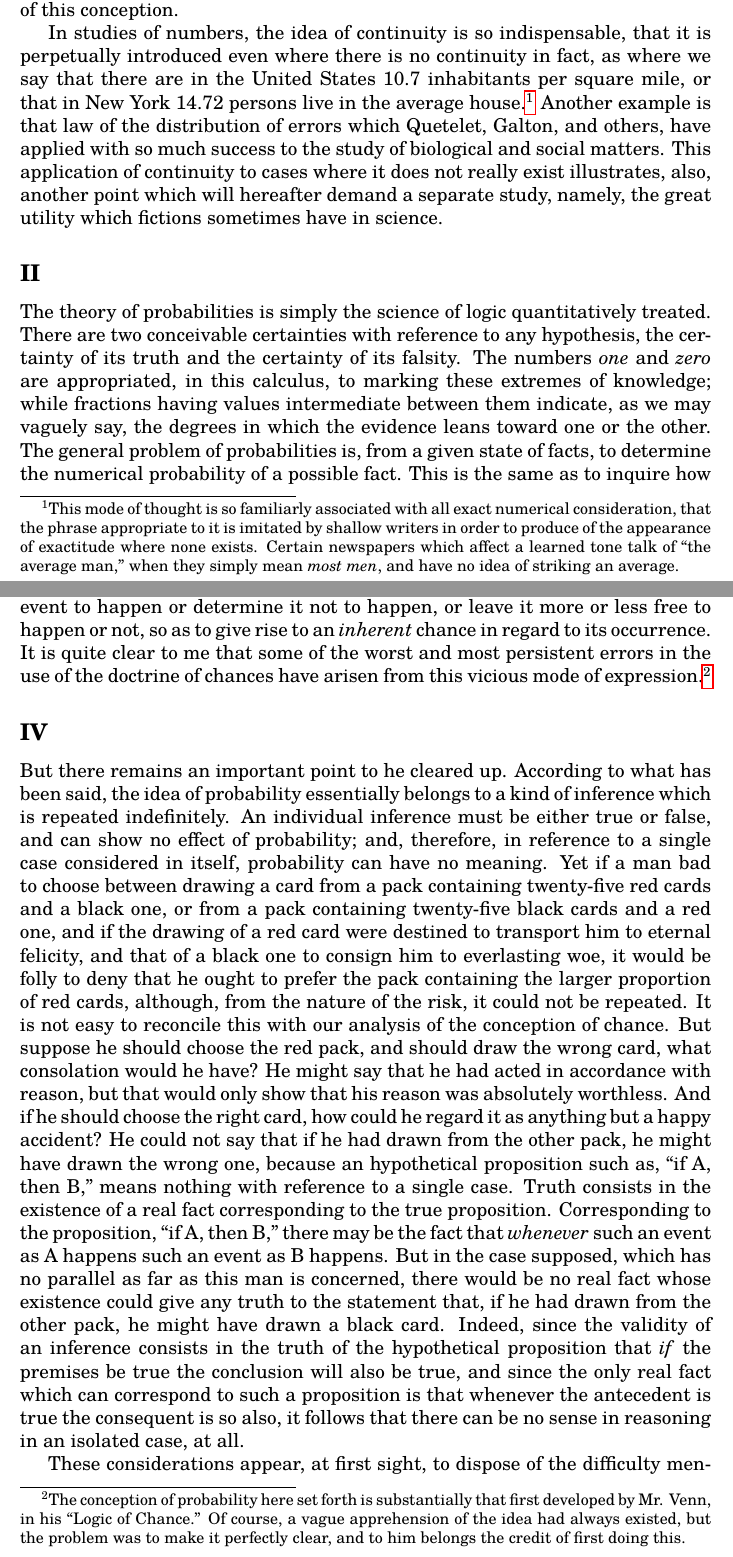
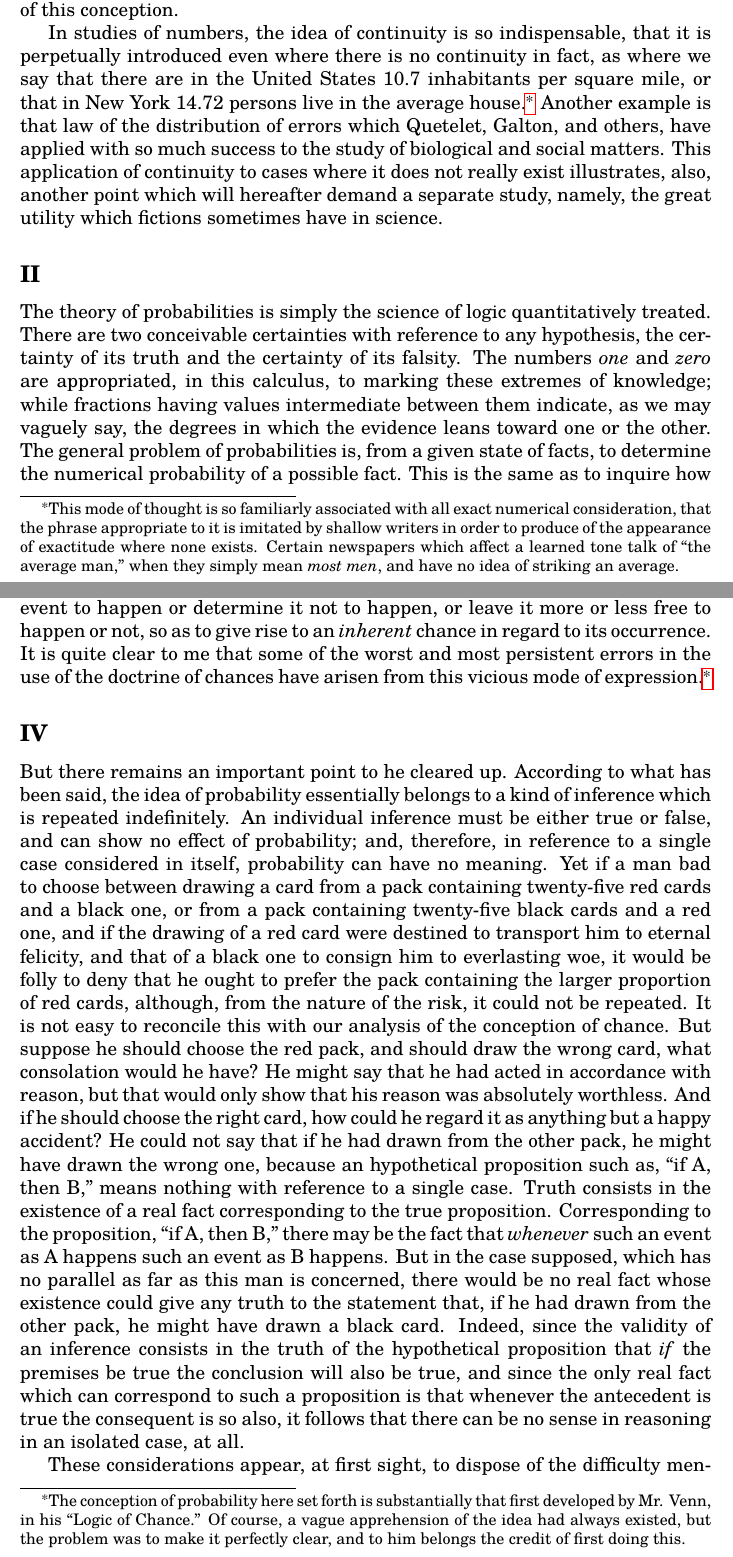
Before and after one commit to news4wombats/pragmatism, a LaTeX document (Peirce.tex, which reads Peirce-popular-science-3.tex): two parts of pages 31 and 34 of 40, joined at a grey line, cut so that both start at the same text. Compiled offline with pdfLaTeX.

Commit message:
fixed footnotes

```diff
--- a/Peirce-popular-science-3.tex
+++ b/Peirce-popular-science-3.tex
@@ -11,7 +11,7 @@ It is a common observation that a science first begins to be exact when it is qu
 
 The rudest numerical scales, such as that by which the mineralogists distinguish the different degrees of hardness, are found useful. The mere counting of pistils and stamens sufficed to bring botany out of total chaos into some hind of form. It is not, however, so much from \emph{counting} as from \emph{measuring}, not so much from the conception of number as from that of continuous quantity, that the advantage of mathematical treatment comes. Number, after all, only serves to pin us down to a precision in our thoughts which, however beneficial, can seldom lead to lofty conceptions, and frequently descends to pettiness. Of those two faculties of which Bacon speaks, that which marks differences and that which notes resemblances, the employment of number can only aid the lesser one; and the excessive use of it must tend to narrow the powers of the mind. But the conception of continuous quantity has a great office to fulfill, independently of any attempt at precision. Far from tending to the exaggeration of differences, it is the direct instrument of the finest generalizations. When a naturalist wishes to study a species, he collects a considerable number of specimens more or less similar. In contemplating them, he observes certain ones which are more or less alike in some particular respect. They all have, for instance, a certain S-shaped marking. He observes that they are not \emph{precisely} alike, in this respect; the S has not precisely the same shape, but the differences are such as to lead him to believe that forms could be found intermediate between any two of those he possesses. He, now, finds other forms apparently quite dissimilar--- say a marking in the form of a C--- and the question is, whether he can find intermediate ones which will connect these latter with the others. This he often succeeds in doing in cases where it would at first be thought impossible; whereas, he sometimes finds those which differ, at first glance, much less, to be separated in Nature by the non-occurrence of intermediaries. In this way, he builds up from the study of Nature a new general conception of the character in question. He obtains, for example, an idea of a leaf which includes every part of the flower, and an idea of a vertebra which includes the skull. I surely need not say much to show what a logical engine there is here. It is the essence of the method of the naturalist. How he applies it first to one character, and then to another, and finally obtains a notion of a species of animals, the differences between whose members, however great, are confined within limits, is a matter which does not here concern us. The whole method of classification must be considered later; but, at present, I only desire to point out that it is by taking advantage of the idea of continuity, or the passage from one form to another by insensible degrees, that the naturalist builds his conceptions. Now, the naturalists are the great builders of conceptions; there is no other branch of science where so much of this work is done as in theirs; and we must, in great measure, take them for our teachers in this important part of logic. And it will be found everywhere that the idea of continuity is a powerful aid to the formation of true and fruitful conceptions. By means of it, the greatest differences are broken down and resolved into differences of degree, and the incessant application of it is of the greatest value in broadening our conceptions. I propose to make a great use of this idea in the present series of papers; and the particular series of important fallacies, which, arising from a neglect of it, have desolated philosophy, must further on be closely studied. At present, I simply call the reader's attention to the utility of this conception.
 
-In studies of numbers, the idea of continuity is so indispensable, that it is perpetually introduced even where there is no continuity in fact, as where we say that there are in the United States 10.7 inhabitants per square mile, or that in New York 14.72 persons live in the average house.\footnote{This mode of thought is so familiarly associated with all exact numerical consideration, that the phrase appropriate to it is imitated by shallow writers in order to produce of the appearance of exactitude where none exists. Certain newspapers which affect a learned tone talk of ``the average man,'' when they simply mean \emph{most men}, and have no idea of striking an average.} Another example is that law of the distribution of errors which Quetelet, Galton, and others, have applied with so much success to the study of biological and social matters. This application of continuity to cases where it does not really exist illustrates, also, another point which will hereafter demand a separate study, namely, the great utility which fictions sometimes have in science.
+In studies of numbers, the idea of continuity is so indispensable, that it is perpetually introduced even where there is no continuity in fact, as where we say that there are in the United States 10.7 inhabitants per square mile, or that in New York 14.72 persons live in the average house.\authornote{This mode of thought is so familiarly associated with all exact numerical consideration, that the phrase appropriate to it is imitated by shallow writers in order to produce of the appearance of exactitude where none exists. Certain newspapers which affect a learned tone talk of ``the average man,'' when they simply mean \emph{most men}, and have no idea of striking an average.} Another example is that law of the distribution of errors which Quetelet, Galton, and others, have applied with so much success to the study of biological and social matters. This application of continuity to cases where it does not really exist illustrates, also, another point which will hereafter demand a separate study, namely, the great utility which fictions sometimes have in science.
 
 \subsection*{II}
 
@@ -34,7 +34,7 @@ The celebrated \emph{Essay concerning Humane Understanding} contains many passag
 
 According to this, that real and sensible difference between one degree of probability and another, in which the meaning of the distinction lies, is that in the frequent employment of two different modes of inference, one will carry truth with it oftener than the other. It is evident that this is the only difference there is in the existing fact. Having certain premises, a man draws a certain conclusion, and as far as this inference alone is concerned the only possible practical question is whether that conclusion is true or not, and between existence and non-existence there is no middle term. ``Being only is and nothing is altogether not,'' said Parmenides; and this is in strict accordance with the analysis of the conception of reality given in the last paper. For we found that the distinction of reality and fiction depends on the supposition that sufficient investigation would cause one opinion to he universally received and all others to he rejected. That presupposition involved in the very conceptions of reality and figment involves a complete sundering of the two. It is the heaven-and-hell idea in the domain of thought. But, in the long run, there is a real fact which corresponds to the idea of probability, and it is that a given mode of inference sometimes proves successful and sometimes not, and that in a ratio ultimately fixed. As we go on drawing inference after inference of the given kind, during the first ten or hundred cases the ratio of successes may he expected to show considerable fluctuations; but when we come into the thousands and millions, these fluctuations become less and less; and if we continue long enough, the ratio will approximate toward a fixed limit. We may therefore define the probability of a mode of argument as the proportion of cases in which it carries truth with it.
 
-The inference from the premise, A, to the conclusion, B, depends, as we have seen, on the guiding principle, that if a fact of the class A is true, a fact of the class B is true. The probability consists of the fraction whose numerator is the number of times in which both A and B are true, and whose denominator is the total number of times in which A is true, whether B is so or not. Instead of speaking of this as the probability of the inference, there is not the slighest objection to calling it the probability that, if A happens, B happens. But to speak of the probability of the event B, without naming the condition, really has no meaning at all. It is true that when it is perfectly obvious what condition is meant, the ellipsis may be permitted. But we should avoid contracting the habit of using language in this way (universal as the habit is), because it gives rise to a vague way of thinking, as if the action of causation might either determine an event to happen or determine it not to happen, or leave it more or less free to happen or not, so as to give rise to an \emph{inherent} chance in regard to its occurrence. It is quite clear to me that some of the worst and most persistent errors in the use of the doctrine of chances have arisen from this vicious mode of expression.\footnote{The conception of probability here set forth is substantially that first developed by Mr. Venn, in his ``Logic of Chance.'' Of course, a vague apprehension of the idea had always existed, but the problem was to make it perfectly clear, and to him belongs the credit of first doing this.}
+The inference from the premise, A, to the conclusion, B, depends, as we have seen, on the guiding principle, that if a fact of the class A is true, a fact of the class B is true. The probability consists of the fraction whose numerator is the number of times in which both A and B are true, and whose denominator is the total number of times in which A is true, whether B is so or not. Instead of speaking of this as the probability of the inference, there is not the slighest objection to calling it the probability that, if A happens, B happens. But to speak of the probability of the event B, without naming the condition, really has no meaning at all. It is true that when it is perfectly obvious what condition is meant, the ellipsis may be permitted. But we should avoid contracting the habit of using language in this way (universal as the habit is), because it gives rise to a vague way of thinking, as if the action of causation might either determine an event to happen or determine it not to happen, or leave it more or less free to happen or not, so as to give rise to an \emph{inherent} chance in regard to its occurrence. It is quite clear to me that some of the worst and most persistent errors in the use of the doctrine of chances have arisen from this vicious mode of expression.\authornote{The conception of probability here set forth is substantially that first developed by Mr. Venn, in his ``Logic of Chance.'' Of course, a vague apprehension of the idea had always existed, but the problem was to make it perfectly clear, and to him belongs the credit of first doing this.}
 
 \subsection*{IV}
 
```
Also changed, not shown: Peirce.pdf, Peirce-popular-science-3.tex (4 more changed lines).
